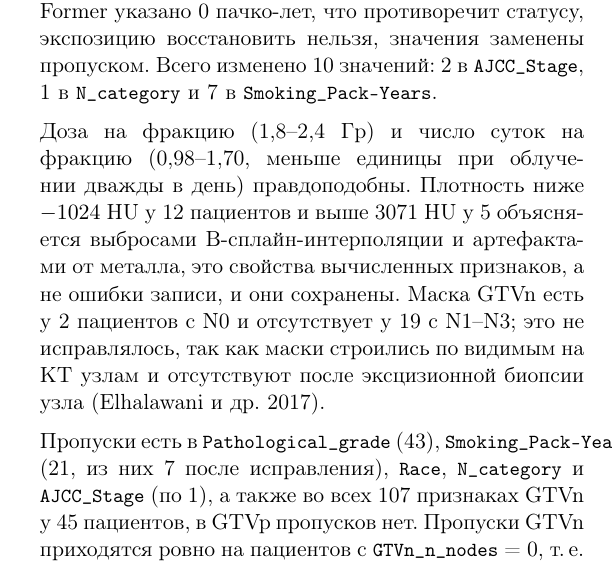
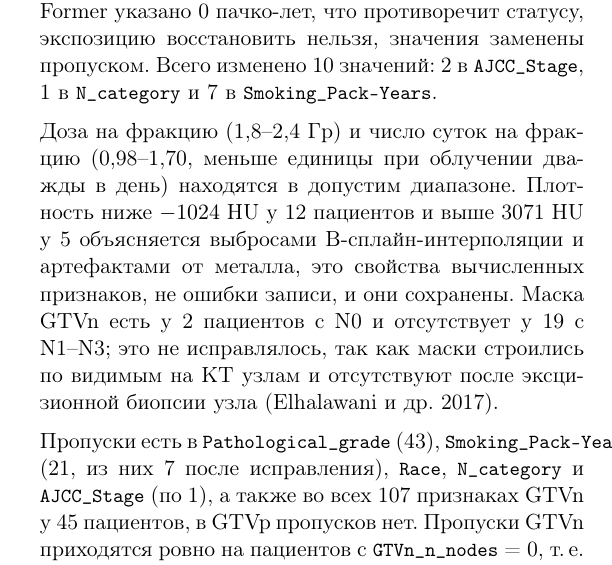
Before and after one commit to a1pha-dev/SS-Computationaloncology, a LaTeX document (w4/text/main.tex): part of one column of page 1 of 7, cut so that both start at the same text. Compiled offline with pdfLaTeX.

Commit message:
Refactor main.tex: clarify dose and patient data descriptions

```diff
--- a/w4/text/main.tex
+++ b/w4/text/main.tex
@@ -76,7 +76,7 @@
 
 Использована итоговая таблица этапа извлечения признаков (298 пациентов, 235 столбцов: 20 клинических и служебных, число узлов \code{GTVn\_n\_nodes} и по 107 признаков GTVp и GTVn); исходный файл не изменялся. Для 14 категориальных переменных выведены все значения, для количественных -- наименьшее и наибольшее, для клинических -- в сравнении с допустимым диапазоном. Разных написаний одной категории и значений вне диапазонов нет, пропуски записаны пустыми ячейками, а в \code{N\_category} и \code{AJCC\_Stage} встречается служебный код X (<<не может быть оценена>>).\vspace{6pt}\\
 Значение заменялось верным, только если оно однозначно восстанавливается по другим полям записи; служебные коды и невосстановимые противоречия заменялись пропуском. Код X у одного пациента заменён пропуском в обеих переменных. У одного пациента при T4N1 указана стадия III, хотя по 7-му изданию AJCC при M0 категория T4 означает стадию IV \autocite{Edge2010}; стадия выводится из T и N однозначно и исправлена. У 7 пациентов со статусом Current или Former указано 0 пачко-лет, что противоречит статусу, экспозицию восстановить нельзя, значения заменены пропуском. Всего изменено 10 значений: 2 в \code{AJCC\_Stage}, 1 в \code{N\_category} и 7 в \code{Smoking\_Pack-Years}.\vspace{6pt}\\
-Доза на фракцию (1,8--2,4~Гр) и число суток на фракцию (0,98--1,70, меньше единицы при облучении дважды в день) правдоподобны. Плотность ниже $-1024$~HU у 12 пациентов и выше 3071~HU у 5 объясняется выбросами B-сплайн-интерполяции и артефактами от металла, это свойства вычисленных признаков, а не ошибки записи, и они сохранены. Маска GTVn есть у 2 пациентов с N0 и отсутствует у 19 с N1--N3; это не исправлялось, так как маски строились по видимым на КТ узлам и отсутствуют после эксцизионной биопсии узла \autocite{Elhalawani2017}.\vspace{6pt}\\
+Доза на фракцию (1,8--2,4~Гр) и число суток на фракцию (0,98--1,70, меньше единицы при облучении дважды в день) находятся в допустим диапазоне. Плотность ниже $-1024$~HU у 12 пациентов и выше 3071~HU у 5 объясняется выбросами B-сплайн-интерполяции и артефактами от металла, это свойства вычисленных признаков, не ошибки записи, и они сохранены. Маска GTVn есть у 2 пациентов с N0 и отсутствует у 19 с N1--N3; это не исправлялось, так как маски строились по видимым на КТ узлам и отсутствуют после эксцизионной биопсии узла \autocite{Elhalawani2017}.\vspace{6pt}\\
 Пропуски есть в \code{Pathological\_grade} (43), \code{Smoking\_Pack-Years} (21, из них 7 после исправления), \code{Race}, \code{N\_category} и \code{AJCC\_Stage} (по 1), а также во всех 107 признаках GTVn у 45 пациентов, в GTVp пропусков нет. Пропуски GTVn приходятся ровно на пациентов с \code{GTVn\_n\_nodes}~=~0, т.\,е. означают отсутствие узлов, а не потерю данных. В тренировочной выборке доля пропусков составляет 11,4~\% в степени дифференцировки, 7,1~\% в пачко-годах и 14,3~\% в GTVn. Переменная исключалась при доле пропусков выше 30~\%, так как иначе её значения определялись бы в основном моделью заполнения -- таких переменных нет.\vspace{6pt}\\
 Исключены идентификатор (сохранён как ключ), источник целевой переменной, служебная \code{Fold}, две недоступные в момент применения переменные и 2 дубликата: \code{firstorder\_TotalEnergy} в обеих масках совпадает с \code{firstorder\_Energy}, поскольку при вокселе 1~мм$^3$ они отличаются лишь множителем \autocite{PyRadiomicsDocs}. Констант нет. Добавлена вычисленная \code{Dose\_per\_fraction}, так как при равной суммарной дозе эффект облучения зависит от фракционирования.\vspace{6pt}\\
 Избыточность 218 количественных признаков сокращалась последовательным отбором: признак оставлялся, если модуль корреляции с каждым ранее оставленным не превышал 0,7, иначе исключался и засчитывался наиболее связанному оставленному. Порядок предпочтения не зависит от исхода: клинические признаки как доступные в рутинной практике, затем GTVp как область конечной точки, затем число узлов и GTVn, внутри маски первыми идут объём (установленный прогностический фактор) и сферичность, далее порядок PyRadiomics. Использовалась ранговая корреляция Спирмена, так как распределения признаков сильно скошены и содержат выбросы плотности. Порог 0,7 (более половины общей ранговой дисперсии) выбран жёстким из-за малого числа событий. Корреляции считались по всем 298 пациентам без использования исхода, для GTVn -- по 253 пациентам с узлами. Оставлен 41 признак (4 клинических, \code{GTVn\_n\_nodes}, 16 GTVp и 20 GTVn), исключено 177, наибольший модуль корреляции среди оставленных -- 0,698. Больше всего признаков заменяют энтропия GTVn (32) и GTVp (26), минимальная плотность GTVp (25) и объём GTVp (23).\vspace{6pt}\\
```
